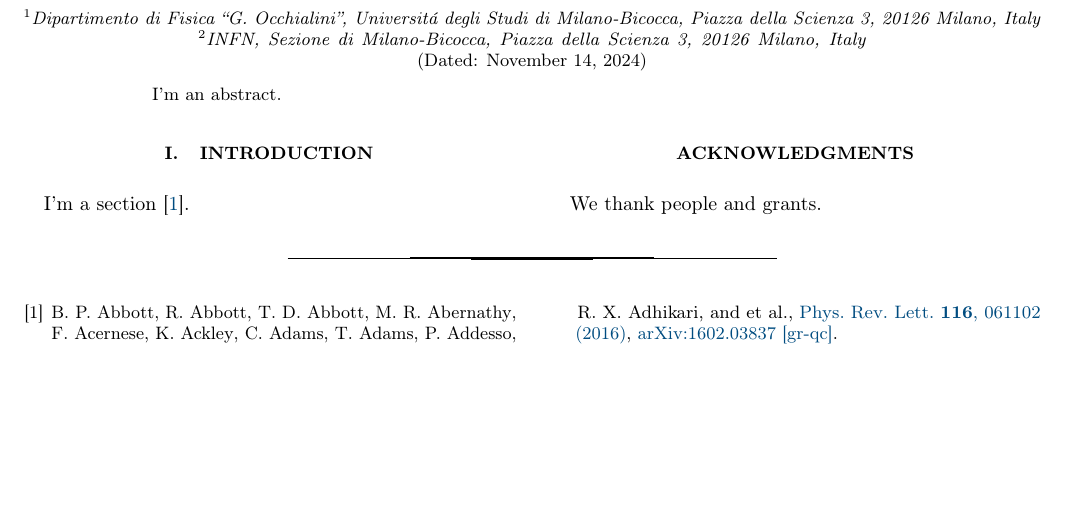
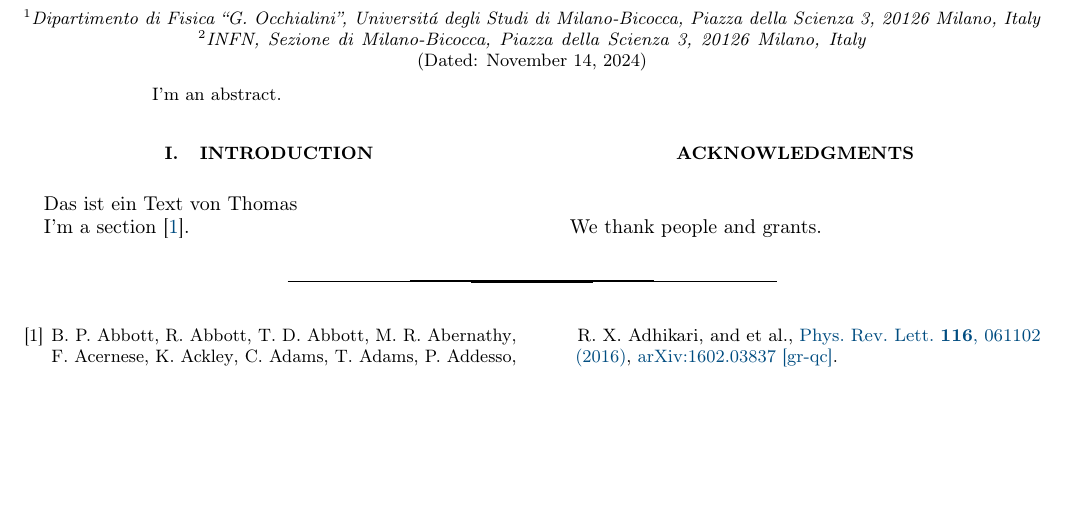
Before and after one commit to tmkueng/latex_test, a LaTeX paper (templates/PRD/draft.tex): part of the page, cut so that both start at the same text. Compiled offline with pdfLaTeX.

Commit message:
Meine erste Änderung

```diff
--- a/templates/PRD/draft.tex
+++ b/templates/PRD/draft.tex
@@ -57,6 +57,8 @@ I'm an abstract.
 
 \section{Introduction}
 
+Das ist ein Text von Thomas
+
 I'm a section \cite{2016PhRvL.116f1102A}.
 
 
```
